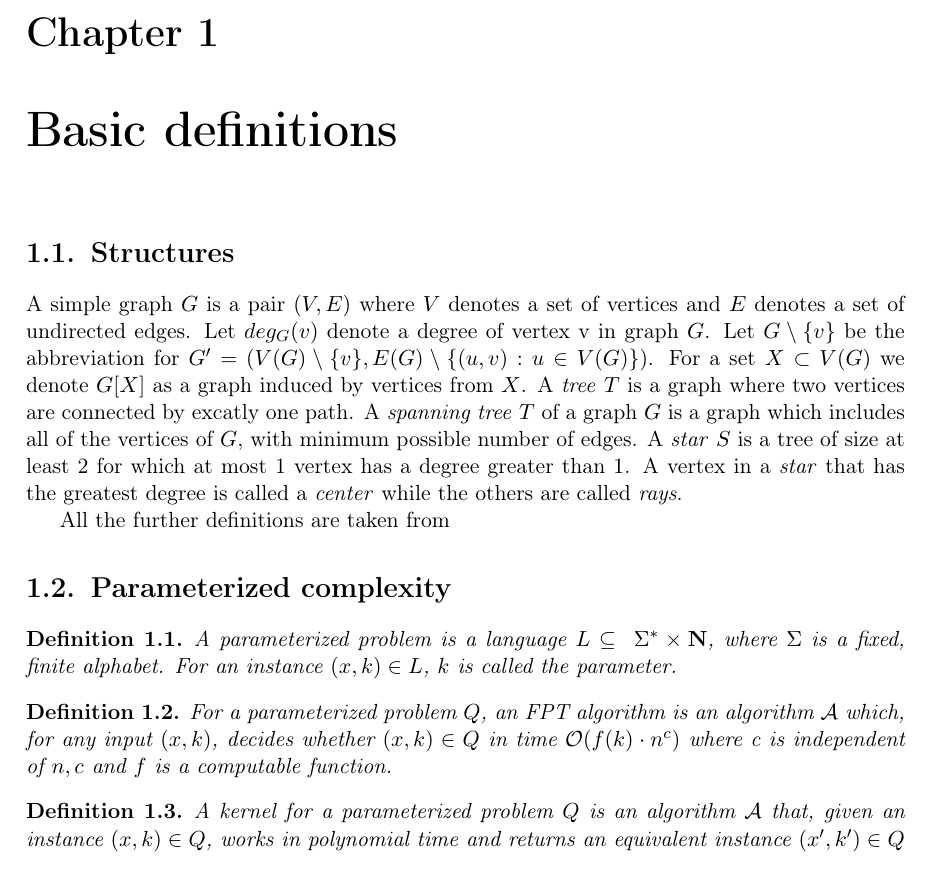
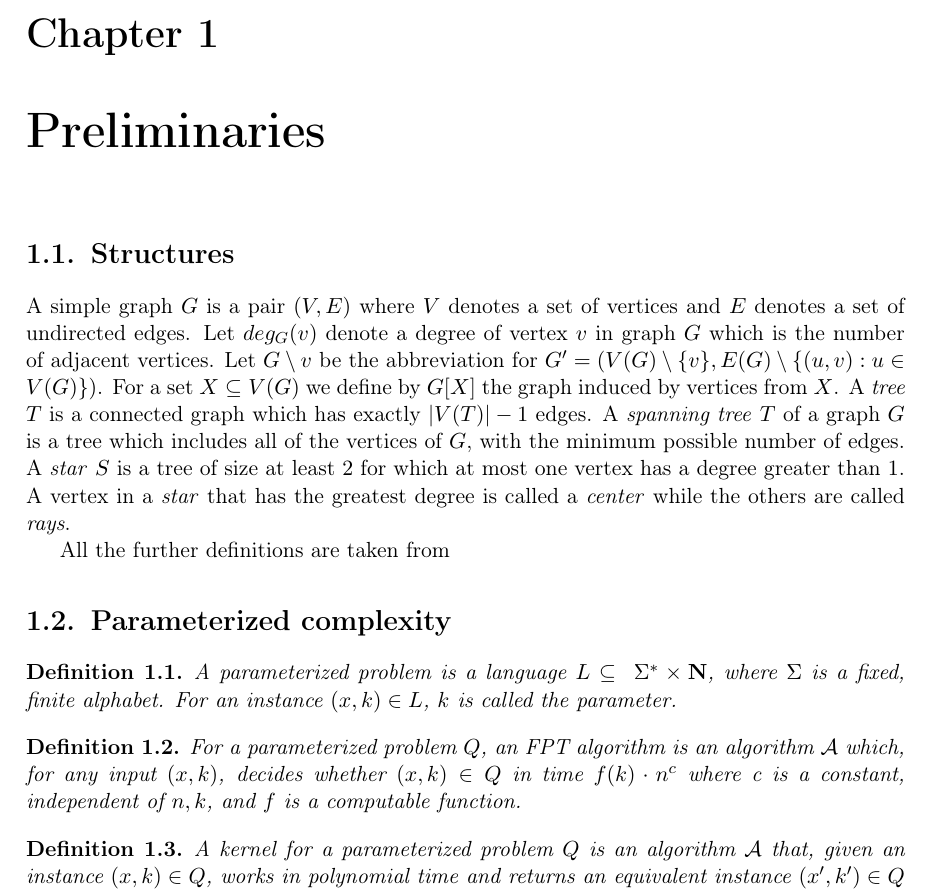
Before and after one commit to Dashhh/Master-thesis, a LaTeX thesis (Adam Starak.tex): part of page 9 of 19, cut so that both start at the same text. Compiled offline with pdfLaTeX.

Commit message:
Poprawki str. 1

```diff
--- a/Adam Starak.tex
+++ b/Adam Starak.tex
@@ -133,11 +133,11 @@ w~próbach efektywnej implementacji.  Opracowana przez prof. Fifaka
 teoria fetorów $\sigma$-$\rho$ otwiera w~tej dziedzinie nowe
 możliwości.  Wykorzystujemy je w~niniejszej pracy.
 
-\chapter{Basic definitions}\label{r:pojecia}
+\chapter{Preliminaries}\label{r:pojecia}
 
 \section{Structures}
 
-A simple graph $G$ is a pair $(V,E)$ where $V$ denotes a set of vertices and $E$ denotes a set of undirected edges. Let $deg_G(v)$ denote a degree of vertex v in graph $G$. Let $G \setminus \{v\}$ be the abbreviation for $G'=(V(G) \setminus \{v\}, E(G) \setminus \{(u,v): u \in V(G)\})$. For a set $X \subset V(G)$ we denote $G[X]$ as a graph induced by vertices from $X$. A \emph{tree} $T$ is a graph where two vertices are connected by excatly one path. A \emph{spanning tree} $T$ of a graph $G$ is a graph which includes all of the vertices of $G$, with minimum possible number of edges. A \emph{star} $S$ is a tree of size at least 2 for which at most 1 vertex has a degree greater than $1$. A vertex in a \emph{star} that has the greatest degree is called a \emph{center} while the others are called \emph{rays}.
+A simple graph $G$ is a pair $(V,E)$ where $V$ denotes a set of vertices and $E$ denotes a set of undirected edges. Let $deg_G(v)$ denote a degree of vertex $v$ in graph $G$ which is the number of adjacent vertices. Let $G \setminus v$ be the abbreviation for $G'=(V(G) \setminus \{v\}, E(G) \setminus \{(u,v): u \in V(G)\})$. For a set $X \subseteq V(G)$ we define by $G[X]$ the graph induced by vertices from $X$. A \emph{tree} $T$ is a connected graph which has exactly $|V(T)|-1$ edges. A \emph{spanning tree} $T$ of a graph $G$ is a tree which includes all of the vertices of $G$, with the minimum possible number of edges. A \emph{star} $S$ is a tree of size at least $2$ for which at most one vertex has a degree greater than $1$. A vertex in a \emph{star} that has the greatest degree is called a \emph{center} while the others are called \emph{rays}.
 
 All the further definitions are taken from
 %TODO: cytat do parameterized algorithms%
@@ -149,7 +149,7 @@ All the further definitions are taken from
 \end{defi}
 
 \begin{defi}\label{FPT algorithm}
-	For a parameterized problem $Q$, an FPT algorithm is an algorithm $\mathcal{A}$ which, for any input $(x,k)$, decides whether $(x,k) \in Q$ in time $\mathcal{O}(f(k)\cdot n^c)$ where c is independent of $n,c$ and $f$ is a computable function.
+	For a parameterized problem $Q$, an FPT algorithm is an algorithm $\mathcal{A}$ which, for any input $(x,k)$, decides whether $(x,k) \in Q$ in time $f(k)\cdot n^c$ where c is a constant, independent of $n,k$, and $f$ is a computable function.
 \end{defi}
 
 \begin{defi}\label{Kernel}
```
Also changed, not shown: Adam Starak.pdf, Adam Starak.tex (2 more changed lines).
